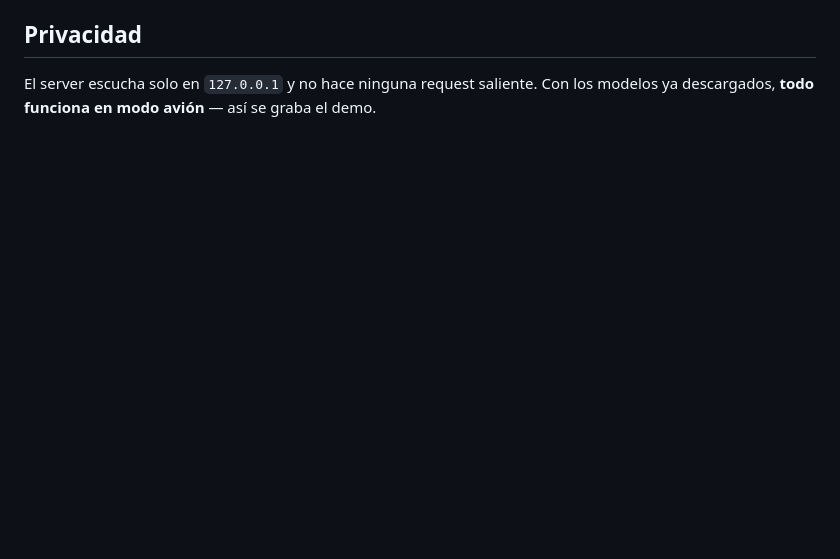
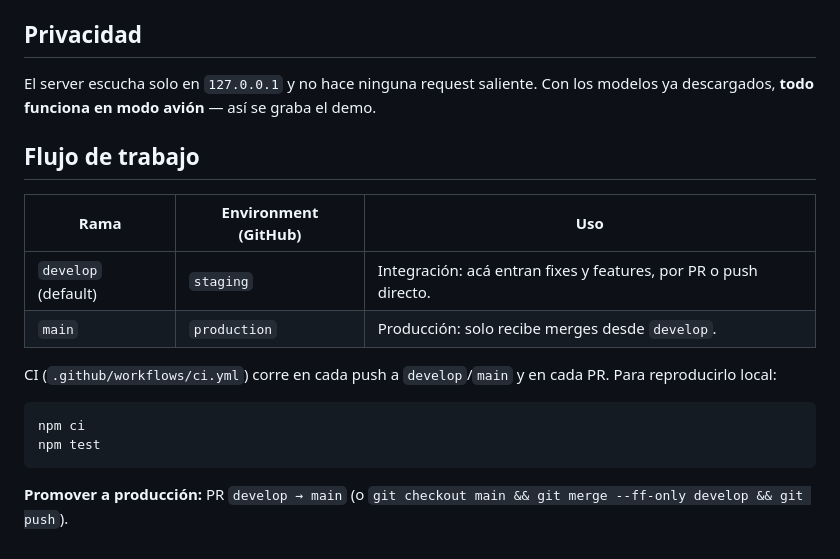
Before and after one commit to valentinogalfre/cotejo, a Markdown page: README.md, the part around the change. GitHub-like rendering; blank space fills up the shorter version.

Commit message:
docs(readme): sección «Flujo de trabajo» (develop→staging, main→production)
Co-Authored-By: Claude Opus 5 <noreply@anthropic.com>

````diff
--- a/README.md
+++ b/README.md
@@ -105,3 +105,19 @@ La lectura honesta de ese 100%: el modelo de 4B **se equivocó 21 veces** en 24
 ## Privacidad
 
 El server escucha solo en `127.0.0.1` y no hace ninguna request saliente. Con los modelos ya descargados, **todo funciona en modo avión** — así se graba el demo.
+
+## Flujo de trabajo
+
+| Rama | Environment (GitHub) | Uso |
+|---|---|---|
+| `develop` (default) | `staging` | Integración: acá entran fixes y features, por PR o push directo. |
+| `main` | `production` | Producción: solo recibe merges desde `develop`. |
+
+CI (`.github/workflows/ci.yml`) corre en cada push a `develop`/`main` y en cada PR. Para reproducirlo local:
+
+```bash
+npm ci
+npm test
+```
+
+**Promover a producción:** PR `develop → main` (o `git checkout main && git merge --ff-only develop && git push`).
````
